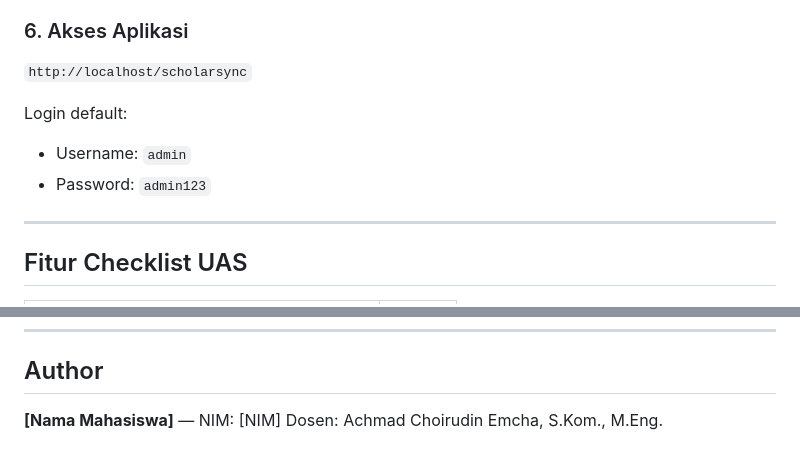
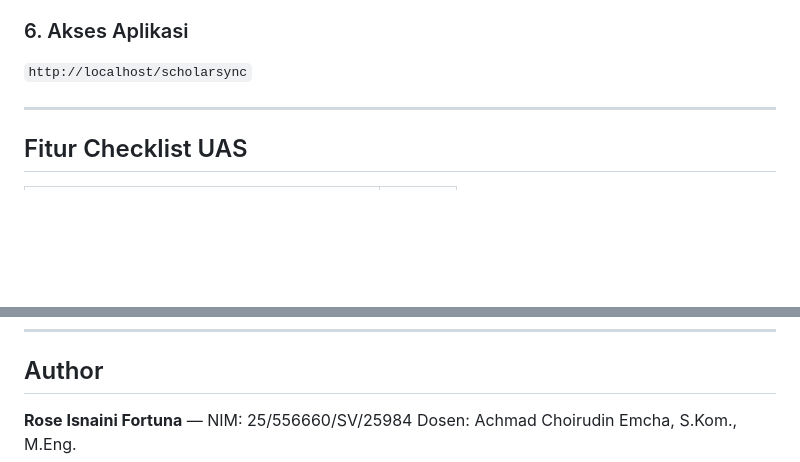
Before and after one commit to RoseIsnainiFortuna/ScholarSync-PendataanMahasiswaUAS, a Markdown page: README.md, 2 parts joined by grey strips. Rendered like a GitHub page; blank space fills up the shorter version.

Commit message:
Docs: Memperbarui dokumentasi di README.md

```diff
--- a/README.md
+++ b/README.md
@@ -90,9 +90,6 @@ Copy hasil hash, jalankan query UPDATE yang ditampilkan di phpMyAdmin.
 ### 6. Akses Aplikasi
 `http://localhost/scholarsync`
 
-Login default:
-- Username: `admin`
-- Password: `admin123`
 
 ---
 
@@ -121,5 +118,5 @@ Login default:
 ---
 
 ## Author
-**[Nama Mahasiswa]** — NIM: [NIM]
+**Rose Isnaini Fortuna** — NIM: 25/556660/SV/25984
 Dosen: Achmad Choirudin Emcha, S.Kom., M.Eng.
```
